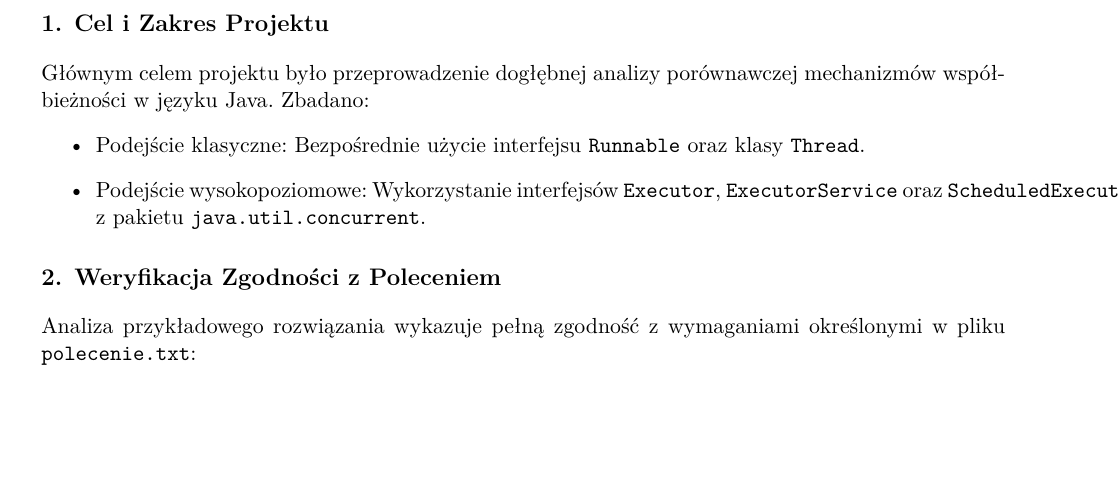
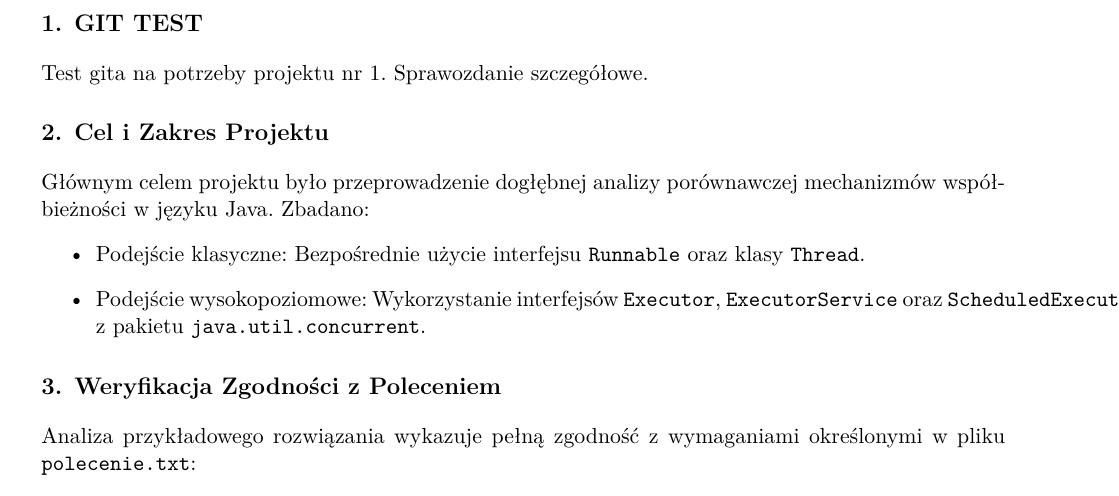
Before and after one commit to girenkol/studia_JAVA, a LaTeX document (projekt1/sprawozdanie_szczegolowe.tex): part of page 2 of 3, cut at the place of the change, the shorter picture padded with empty space. Compiled offline with XeLaTeX.

Commit message:
test gita

```diff
--- a/projekt1/sprawozdanie_szczegolowe.tex
+++ b/projekt1/sprawozdanie_szczegolowe.tex
@@ -50,6 +50,9 @@
 
 \tableofcontents
 \newpage
+
+\section{GIT TEST}
+Test gita na potrzeby projektu nr 1. Sprawozdanie szczegółowe.
 
 \section{Cel i Zakres Projektu}
 Głównym celem projektu było przeprowadzenie dogłębnej analizy porównawczej mechanizmów współbieżności w języku Java. Zbadano:
```
Also changed, not shown: projekt1/sprawozdanie_szczegolowe.pdf, 10 other files.
